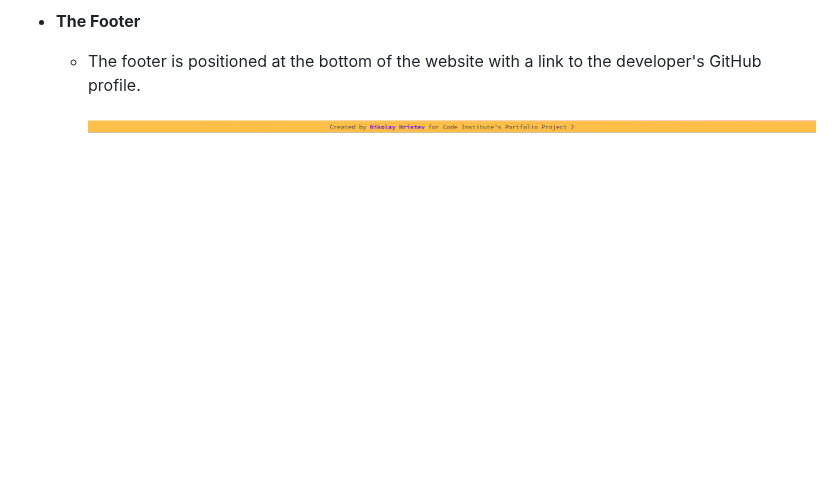
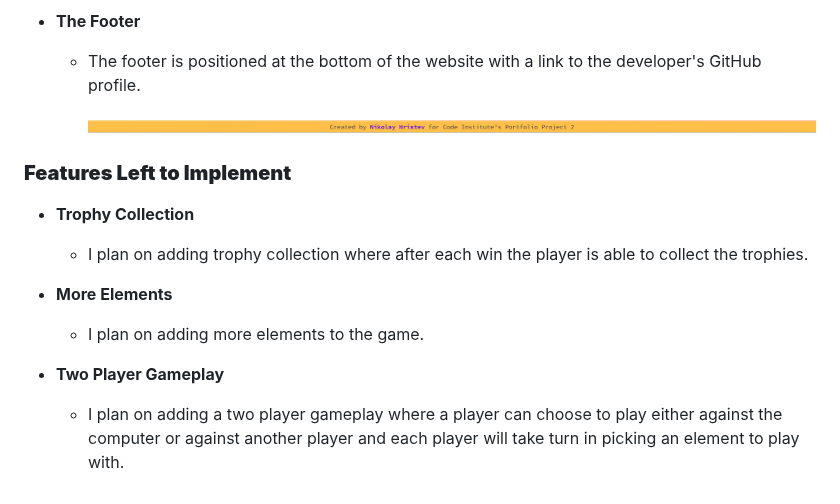
Before and after one commit to devnickocodes/the-elements-game, a Markdown page: README.md, the part around the change. Drawn GitHub-style; blank space fills up the shorter version.

Commit message:
add features left to implement section in the README file

```diff
--- a/README.md
+++ b/README.md
@@ -125,3 +125,16 @@ The following are all the features of the website.
   - The footer is positioned at the bottom of the website with a link to the developer's GitHub profile.
 
     ![The Footer](https://github.com/devnickocodes/the-elements-game/blob/main/documentation/footer.png)
+
+### **Features Left to Implement**
+
+- **Trophy Collection**
+
+  - I plan on adding trophy collection where after each win the player is able to collect the trophies.
+
+- **More Elements**
+
+  - I plan on adding more elements to the game.
+
+- **Two Player Gameplay**
+  - I plan on adding a two player gameplay where a player can choose to play either against the computer or against another player and each player will take turn in picking an element to play with.
```
